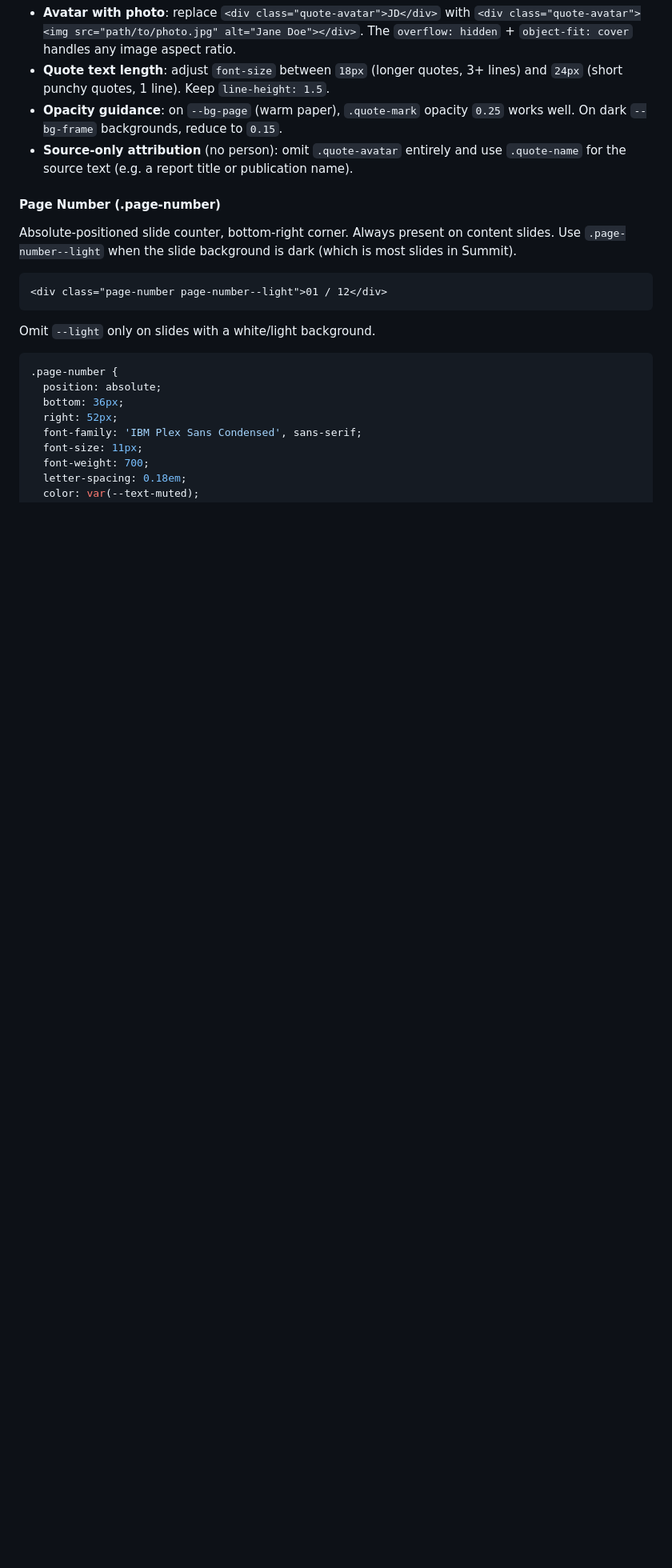
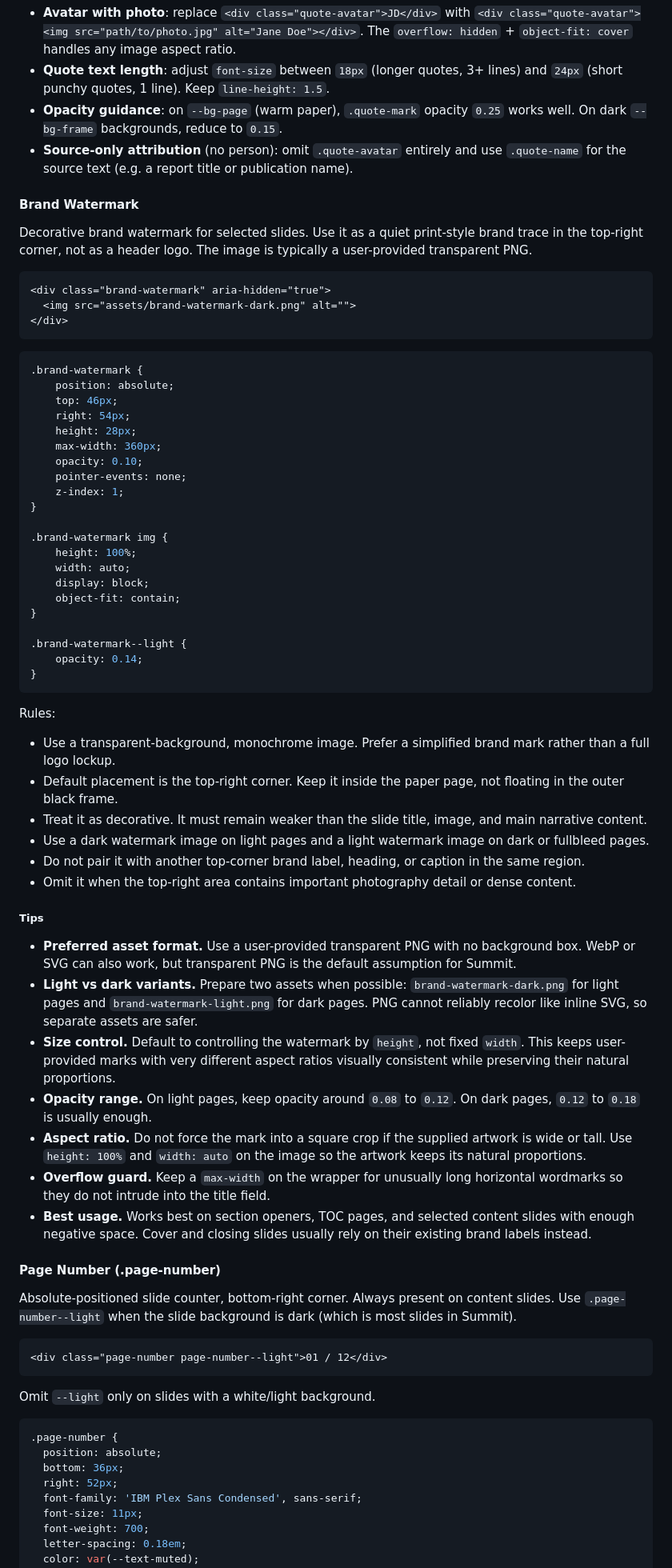
Before and after one commit to cyber-dash-tech/revela, a Markdown page: designs/summit/DESIGN.md, the part around the change. Shown at 80% size. Rendered like a GitHub page; blank space fills up the shorter version.

Commit message:
feat(summit): add brand watermark component guidance

````diff
--- a/designs/summit/DESIGN.md
+++ b/designs/summit/DESIGN.md
@@ -1856,6 +1856,59 @@ Flat editorial quote block. Wide and short (width > height). Transparent backgro
 
 <!-- @component:quote:end -->
 
+<!-- @component:brand-watermark:start -->
+#### Brand Watermark
+
+Decorative brand watermark for selected slides. Use it as a quiet print-style brand trace in the top-right corner, not as a header logo. The image is typically a user-provided transparent PNG.
+
+```html
+<div class="brand-watermark" aria-hidden="true">
+  <img src="assets/brand-watermark-dark.png" alt="">
+</div>
+```
+
+```css
+.brand-watermark {
+    position: absolute;
+    top: 46px;
+    right: 54px;
+    height: 28px;
+    max-width: 360px;
+    opacity: 0.10;
+    pointer-events: none;
+    z-index: 1;
+}
+
+.brand-watermark img {
+    height: 100%;
+    width: auto;
+    display: block;
+    object-fit: contain;
+}
+
+.brand-watermark--light {
+    opacity: 0.14;
+}
+```
+
+Rules:
+- Use a transparent-background, monochrome image. Prefer a simplified brand mark rather than a full logo lockup.
+- Default placement is the top-right corner. Keep it inside the paper page, not floating in the outer black frame.
+- Treat it as decorative. It must remain weaker than the slide title, image, and main narrative content.
+- Use a dark watermark image on light pages and a light watermark image on dark or fullbleed pages.
+- Do not pair it with another top-corner brand label, heading, or caption in the same region.
+- Omit it when the top-right area contains important photography detail or dense content.
+
+##### Tips
+- **Preferred asset format.** Use a user-provided transparent PNG with no background box. WebP or SVG can also work, but transparent PNG is the default assumption for Summit.
+- **Light vs dark variants.** Prepare two assets when possible: `brand-watermark-dark.png` for light pages and `brand-watermark-light.png` for dark pages. PNG cannot reliably recolor like inline SVG, so separate assets are safer.
+- **Size control.** Default to controlling the watermark by `height`, not fixed `width`. This keeps user-provided marks with very different aspect ratios visually consistent while preserving their natural proportions.
+- **Opacity range.** On light pages, keep opacity around `0.08` to `0.12`. On dark pages, `0.12` to `0.18` is usually enough.
+- **Aspect ratio.** Do not force the mark into a square crop if the supplied artwork is wide or tall. Use `height: 100%` and `width: auto` on the image so the artwork keeps its natural proportions.
+- **Overflow guard.** Keep a `max-width` on the wrapper for unusually long horizontal wordmarks so they do not intrude into the title field.
+- **Best usage.** Works best on section openers, TOC pages, and selected content slides with enough negative space. Cover and closing slides usually rely on their existing brand labels instead.
+<!-- @component:brand-watermark:end -->
+
 <!-- @component:page-number:start -->
 #### Page Number (.page-number)
 
````
